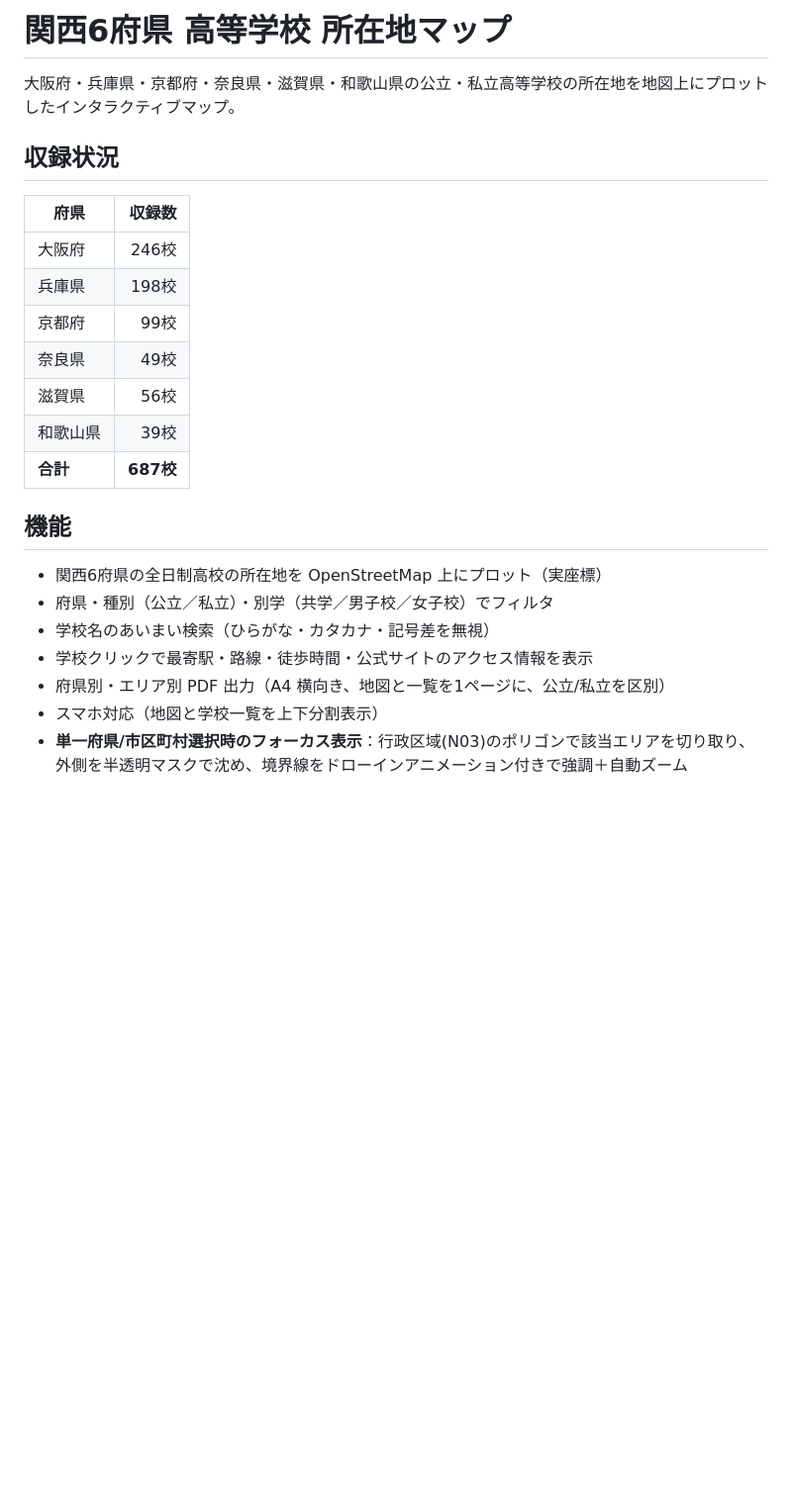
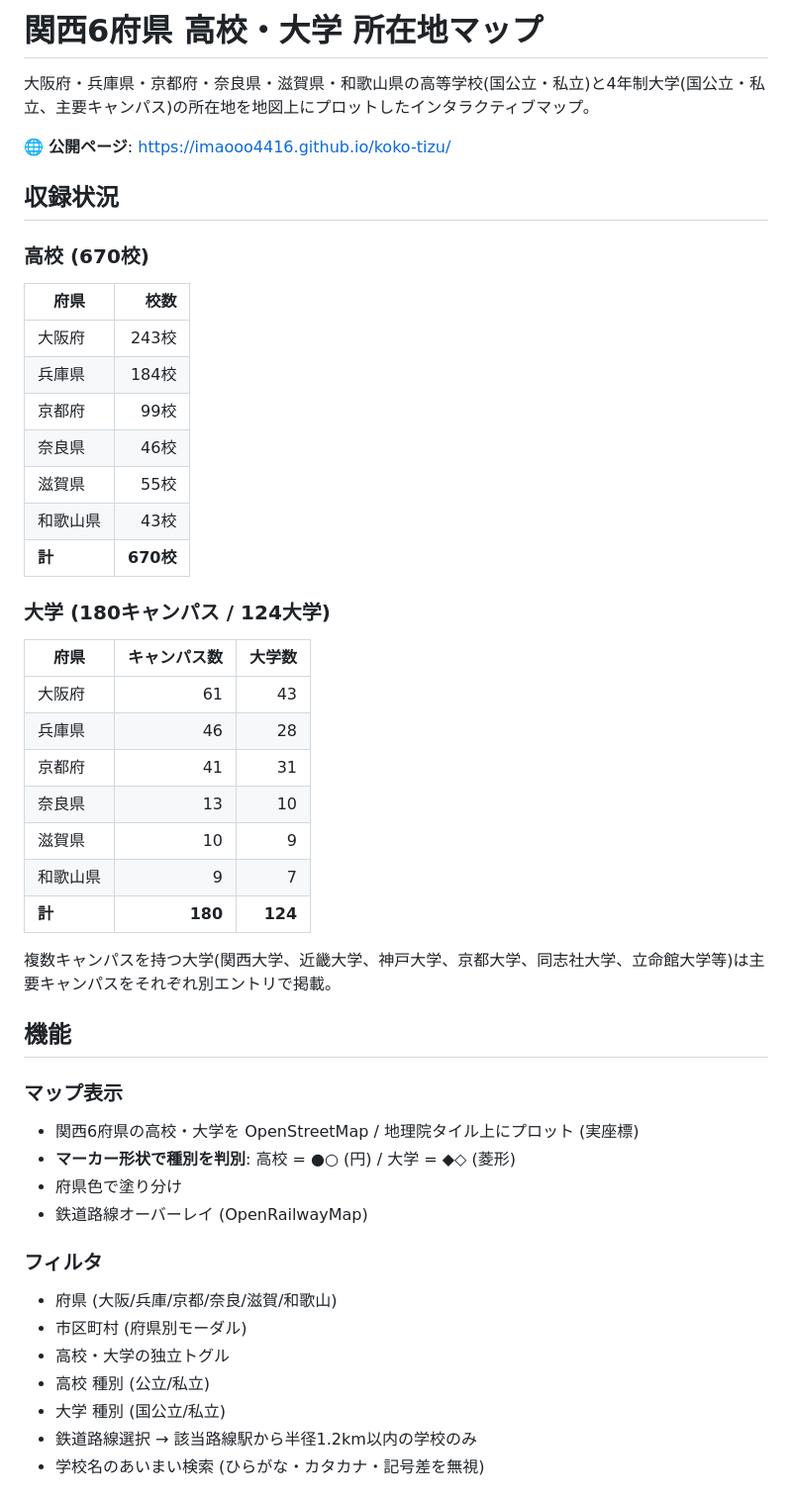
Before and after one commit to imaooo4416/koko-tizu, a Markdown page: README.md, the part around one of its changes. Shown at 99% size. Drawn GitHub-style; blank space fills up the shorter version.

```diff
--- a/README.md
+++ b/README.md
@@ -1,25 +1,49 @@
-# 関西6府県 高等学校 所在地マップ
+# 関西6府県 高校・大学 所在地マップ
 
-大阪府・兵庫県・京都府・奈良県・滋賀県・和歌山県の公立・私立高等学校の所在地を地図上にプロットしたインタラクティブマップ。
+大阪府・兵庫県・京都府・奈良県・滋賀県・和歌山県の高等学校(国公立・私立)と4年制大学(国公立・私立、主要キャンパス)の所在地を地図上にプロットしたインタラクティブマップ。
+
+🌐 **公開ページ**: https://imaooo4416.github.io/koko-tizu/
 
 ## 収録状況
 
-| 府県 | 収録数 |
+### 高校 (670校)
+| 府県 | 校数 |
 |---|---:|
-| 大阪府 | 246校 |
-| 兵庫県 | 198校 |
+| 大阪府 | 243校 |
+| 兵庫県 | 184校 |
 | 京都府 | 99校 |
-| 奈良県 | 49校 |
-| 滋賀県 | 56校 |
-| 和歌山県 | 39校 |
-| **合計** | **687校** |
+| 奈良県 | 46校 |
+| 滋賀県 | 55校 |
+| 和歌山県 | 43校 |
+| **計** | **670校** |
+
+### 大学 (180キャンパス / 124大学)
+| 府県 | キャンパス数 | 大学数 |
+|---|---:|---:|
+| 大阪府 | 61 | 43 |
+| 兵庫県 | 46 | 28 |
+| 京都府 | 41 | 31 |
+| 奈良県 | 13 | 10 |
+| 滋賀県 | 10 | 9 |
+| 和歌山県 | 9 | 7 |
+| **計** | **180** | **124** |
+
+複数キャンパスを持つ大学(関西大学、近畿大学、神戸大学、京都大学、同志社大学、立命館大学等)は主要キャンパスをそれぞれ別エントリで掲載。
 
 ## 機能
 
-- 関西6府県の全日制高校の所在地を OpenStreetMap 上にプロット（実座標）
-- 府県・種別（公立／私立）・別学（共学／男子校／女子校）でフィルタ
-- 学校名のあいまい検索（ひらがな・カタカナ・記号差を無視）
-- 学校クリックで最寄駅・路線・徒歩時間・公式サイトのアクセス情報を表示
-- 府県別・エリア別 PDF 出力（A4 横向き、地図と一覧を1ページに、公立/私立を区別）
-- スマホ対応（地図と学校一覧を上下分割表示）
-- **単一府県/市区町村選択時のフォーカス表示**：行政区域(N03)のポリゴンで該当エリアを切り取り、外側を半透明マスクで沈め、境界線をドローインアニメーション付きで強調＋自動ズーム
+### マップ表示
+- 関西6府県の高校・大学を OpenStreetMap / 地理院タイル上にプロット (実座標)
+- **マーカー形状で種別を判別**: 高校 = ●○ (円) / 大学 = ◆◇ (菱形)
+- 府県色で塗り分け
+- 鉄道路線オーバーレイ (OpenRailwayMap)
+
+### フィルタ
+- 府県 (大阪/兵庫/京都/奈良/滋賀/和歌山)
+- 市区町村 (府県別モーダル)
+- 高校・大学の独立トグル
+- 高校 種別 (公立/私立)
+- 大学 種別 (国公立/私立)
+- 鉄道路線選択 → 該当路線駅から半径1.2km以内の学校のみ
+- 学校名のあいまい検索 (ひらがな・カタカナ・記号差を無視)
+
```
Also changed, not shown: other parts of README.md (+44 -8 lines).
